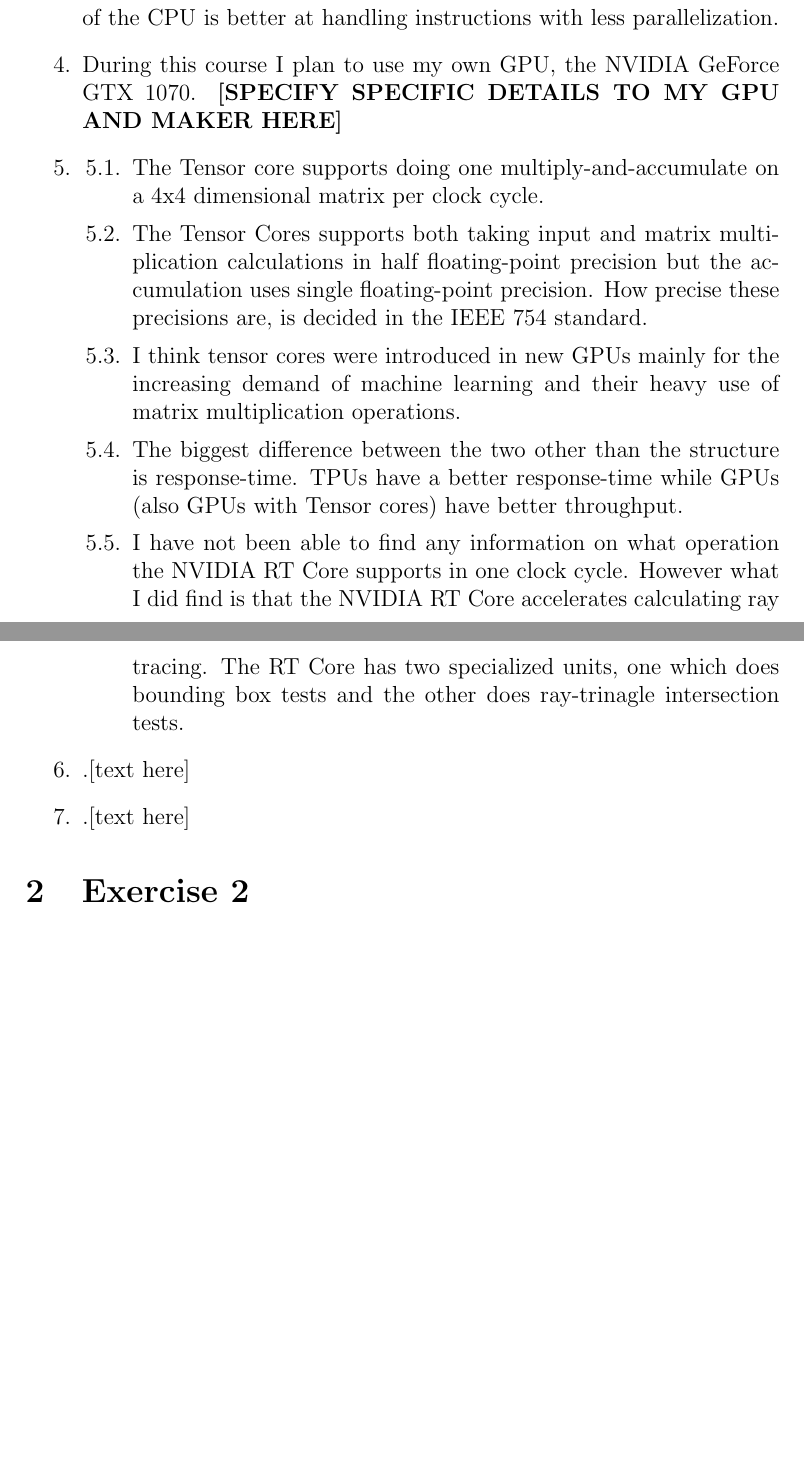
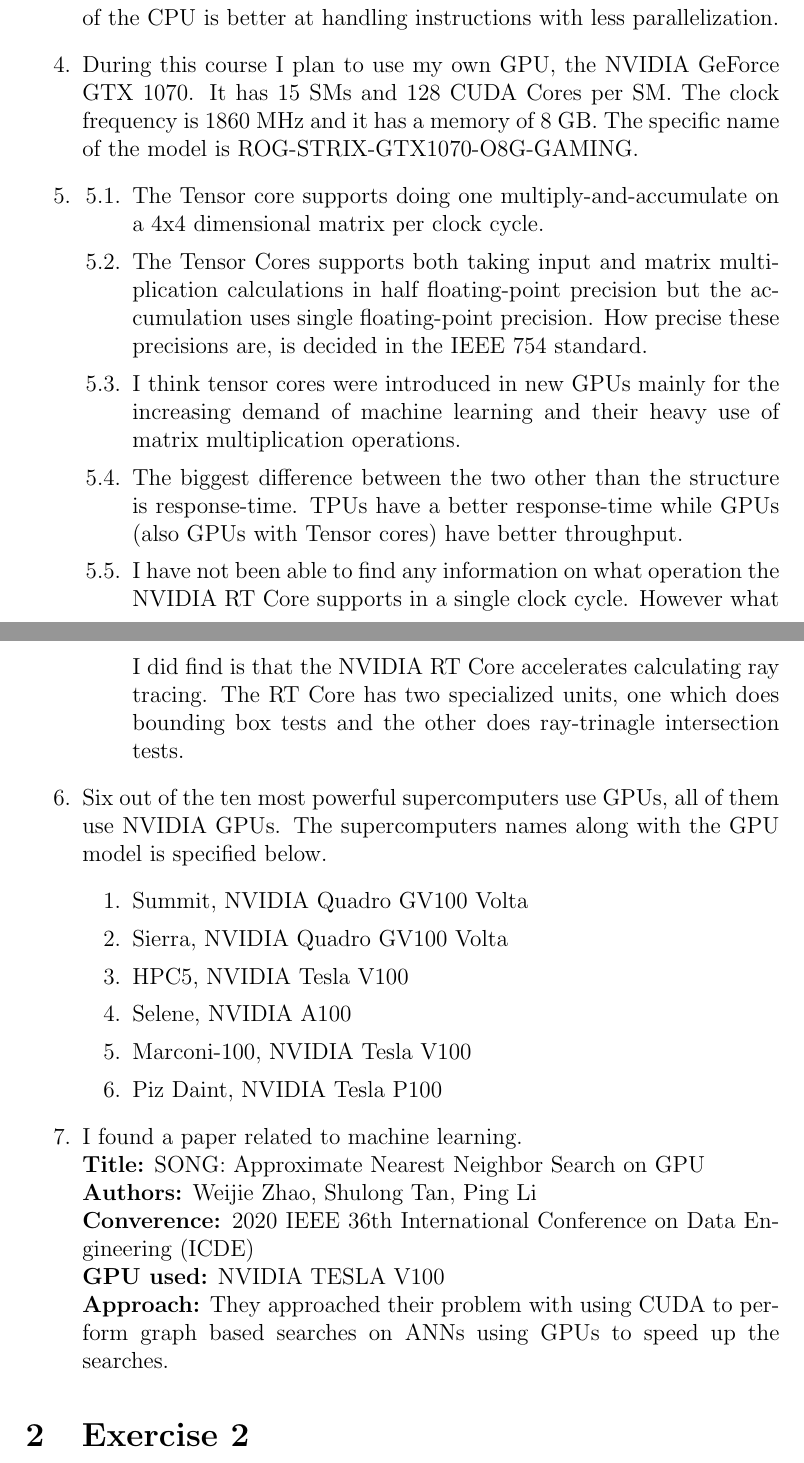
Before and after one commit to pontusasp/kth-dd2360, a LaTeX problem sheet (assignment-1/report/assignment-1.tex): two parts of pages 3 and 4 of 4, joined at a grey line, cut so that both start at the same text, the shorter picture padded with empty space. Compiled offline with pdfLaTeX.

Commit message:
finished exercise 1

```diff
--- a/assignment-1/report/assignment-1.tex
+++ b/assignment-1/report/assignment-1.tex
@@ -1,7 +1,6 @@
 \documentclass[a4paper, 12pt]{article}
 \usepackage{graphicx}
 \usepackage{enumitem}
-\setlist[enumerate]{label*=\arabic*.}
 \def\code#1{\texttt{#1}}
 \begin{document}
 
@@ -33,11 +32,11 @@
 	\item The main differences in the architecture between CPUs and GPUs are that the GPUs have many more computational units than a CPU. The GPUs architecture is made to maximize the amount (thoughput) of calculations per unit of time when the calculations are independent and has the same instructions but on different data. While the architecture of the CPU is better at handling instructions with less parallelization.
 
 	% Use the Internet to find out and list the number of SMs, the number of cores per SM, the clock frequency, and the size of the memory of the NVIDIA GPU that you plan to use during the course. It might be the GPU of your laptop/workstation, or the GPUs on Tegner (Links to an external site.) (NVIDIA Quadro K420 or NVIDIA Tesla K80). Please, make sure that you mention the specific model as well.
-	\item During this course I plan to use my own GPU, the NVIDIA GeForce GTX 1070. \textbf{[SPECIFY SPECIFIC DETAILS TO MY GPU AND MAKER HERE]}
+	\item During this course I plan to use my own GPU, the NVIDIA GeForce GTX 1070. It has 15 SMs and 128 CUDA Cores per SM. The clock frequency is 1860 MHz and it has a memory of 8 GB. The specific name of the model is ROG-STRIX-GTX1070-O8G-GAMING.
 
 	% The new Nvidia GPUs (Volta, Turing, and Ampere) introduce two new kinds of cores, namely the Tensor and Ray Tracing cores.
 	\item
-	\begin{enumerate}
+	\begin{enumerate}[label*=\arabic*.]
 		% Which operation does the Tensor core support in one clock cycle?
 		\item The Tensor core supports doing one multiply-and-accumulate on a 4x4 dimensional matrix per clock cycle.
 
@@ -58,14 +57,33 @@
 
 		%% The RT Core includes two specialized units. The first unit does bounding box tests, and the second unit does ray-triangle intersection tests.
 
-		\item I have not been able to find any information on what operation the NVIDIA RT Core supports in one clock cycle. However what I did find is that the NVIDIA RT Core accelerates calculating ray tracing. The RT Core has two specialized units, one which does bounding box tests and the other does ray-trinagle intersection tests.
+		\item I have not been able to find any information on what operation the NVIDIA RT Core supports in a single clock cycle. However what I did find is that the NVIDIA RT Core accelerates calculating ray tracing. The RT Core has two specialized units, one which does bounding box tests and the other does ray-trinagle intersection tests.
 	\end{enumerate}
 
 	% Check the Top500 list (Links to an external site.) that is reporting the 500 most powerful supercomputers in the world. How many of the first 10 most powerful supercomputers use GPUs? Report the name of the supercomputers and the GPU vendor (Nvidia, AMD, ...) and model.
-	\item .[text here]
+	\item Six out of the ten most powerful supercomputers use GPUs, all of them use NVIDIA GPUs. The supercomputers names along with the GPU model is specified below.
+	\begin{enumerate}[label=\arabic*.]
+		\item Summit, NVIDIA Quadro GV100 Volta
+		\item Sierra, NVIDIA Quadro GV100 Volta
+		\item HPC5, NVIDIA Tesla V100
+		\item Selene, NVIDIA A100
+		\item Marconi-100, NVIDIA Tesla V100
+		\item Piz Daint, NVIDIA Tesla P100
+	\end{enumerate}
 
 	%Use Google Scholar to find a scientific paper reporting about a work using GPUs in your main domain area (HPC, image processing, machine learning, ...). Report the title, authors, conference name/journal, the GPU type that has been used, and which programming approach has been employed.
-	\item .[text here]
+
+	%%% SONG: Approximate Nearest Neighbor Search on GPU
+	%%% Weijie Zhao, Shulong Tan, Ping Li
+	%%% 2020 IEEE 36th International Conference on Data Engineering (ICDE)
+	%%% NVIDIA TESLA V100
+	%%% They approached their problem with using CUDA to perform graph based searches on ANNs using GPUs to speed up the searches.
+	\item I found a paper related to machine learning.
+	\newline \textbf{Title:} SONG: Approximate Nearest Neighbor Search on GPU
+	\newline \textbf{Authors:} Weijie Zhao, Shulong Tan, Ping Li
+	\newline \textbf{Converence:} 2020 IEEE 36th International Conference on Data Engineering (ICDE)
+	\newline \textbf{GPU used:} NVIDIA TESLA V100
+	\newline \textbf{Approach:} They approached their problem with using CUDA to perform graph based searches on ANNs using GPUs to speed up the searches.
 \end{enumerate}
 
 \section{Exercise 2}
```
